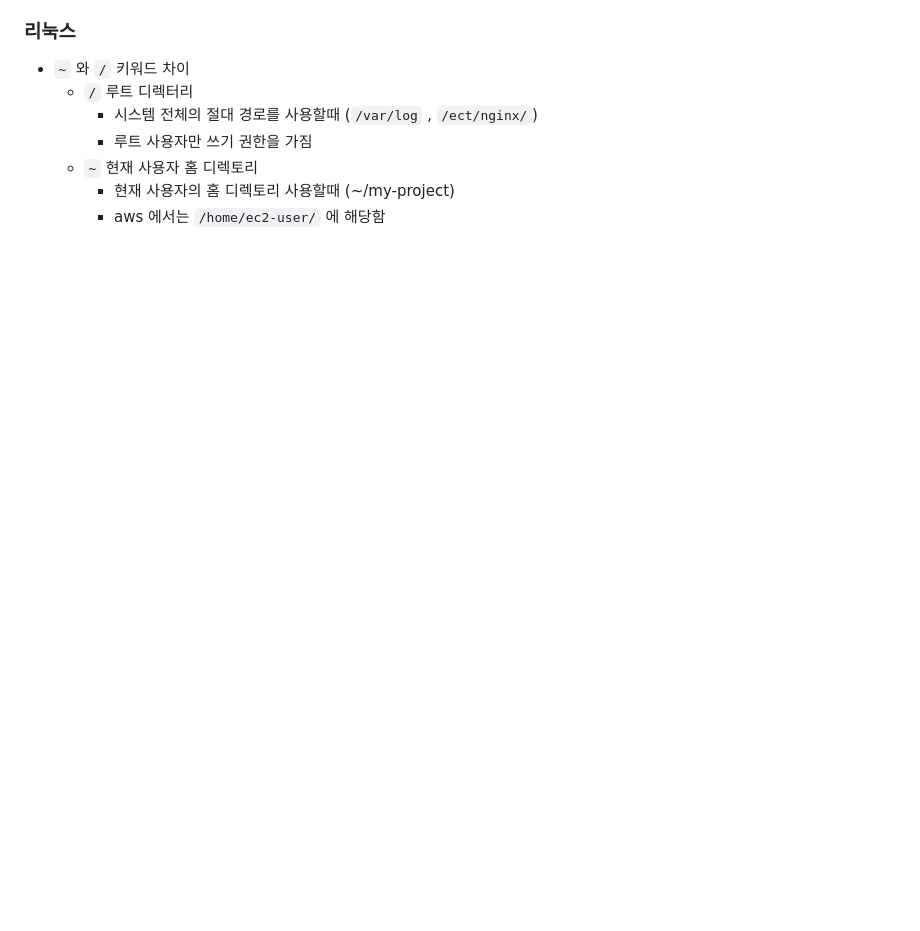
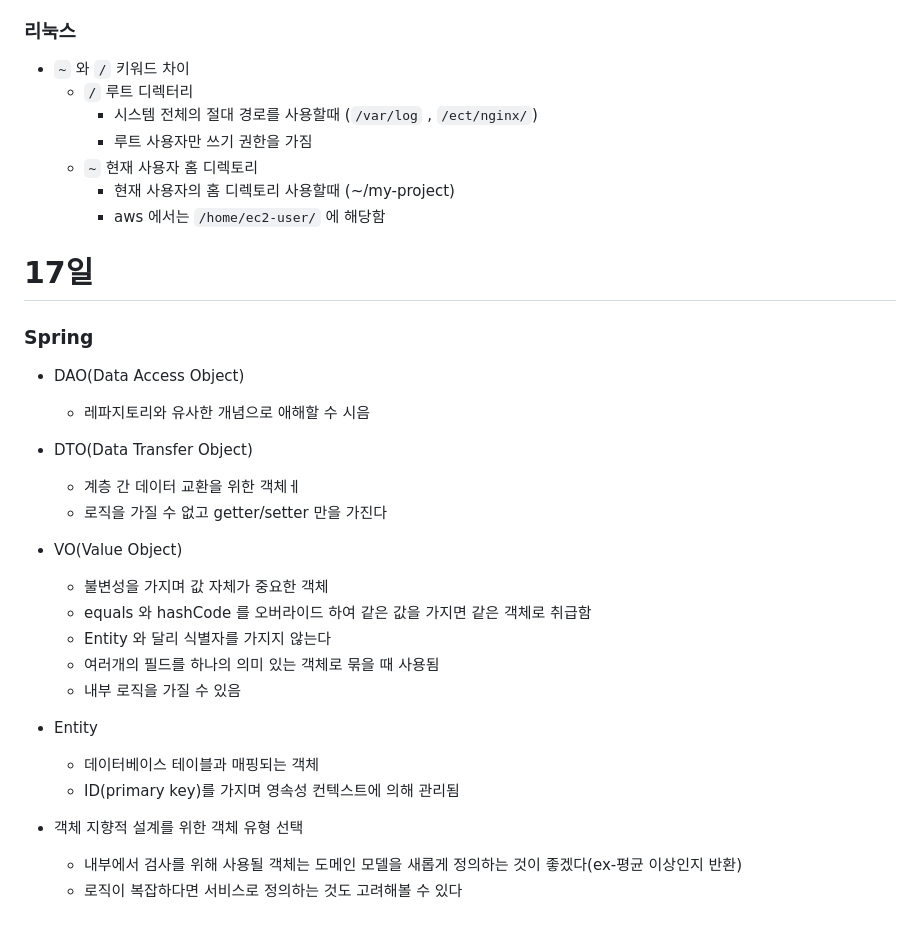
Before and after one commit to shim506/shim506.github.io, a Markdown page: 3/README.md, the part around the change. Rendered like a GitHub page; blank space fills up the shorter version.

Commit message:
DAO DTO VO Entity 개념 정리

```diff
--- a/3/README.md
+++ b/3/README.md
@@ -244,3 +244,25 @@ CREATE TABLE product (
   - `~` 현재 사용자 홈 디렉토리
     - 현재 사용자의 홈 디렉토리 사용할때 (~/my-project)
     - aws 에서는 `/home/ec2-user/` 에 해당함
+
+# 17일
+
+### Spring
+- DAO(Data Access Object)
+  - 레파지토리와 유사한 개념으로 애해할 수 시음
+- DTO(Data Transfer Object)
+  - 계층 간 데이터 교환을 위한 객체ㅔ
+  - 로직을 가질 수 없고 getter/setter 만을 가진다
+- VO(Value Object)
+  - 불변성을 가지며 값 자체가 중요한 객체
+  - equals 와 hashCode 를 오버라이드 하여 같은 값을 가지면 같은 객체로 취급함
+  - Entity 와 달리 식별자를 가지지 않는다
+  - 여러개의 필드를 하나의 의미 있는 객체로 묶을 때 사용됨
+  - 내부 로직을 가질 수 있음
+- Entity
+  - 데이터베이스 테이블과 매핑되는 객체
+  - ID(primary key)를 가지며 영속성 컨텍스트에 의해 관리됨
+
+- 객체 지향적 설계를 위한 객체 유형 선택
+  - 내부에서 검사를 위해 사용될 객체는 도메인 모델을 새롭게 정의하는 것이 좋겠다(ex-평균 이상인지 반환)
+  - 로직이 복잡하다면 서비스로 정의하는 것도 고려해볼 수 있다
```
